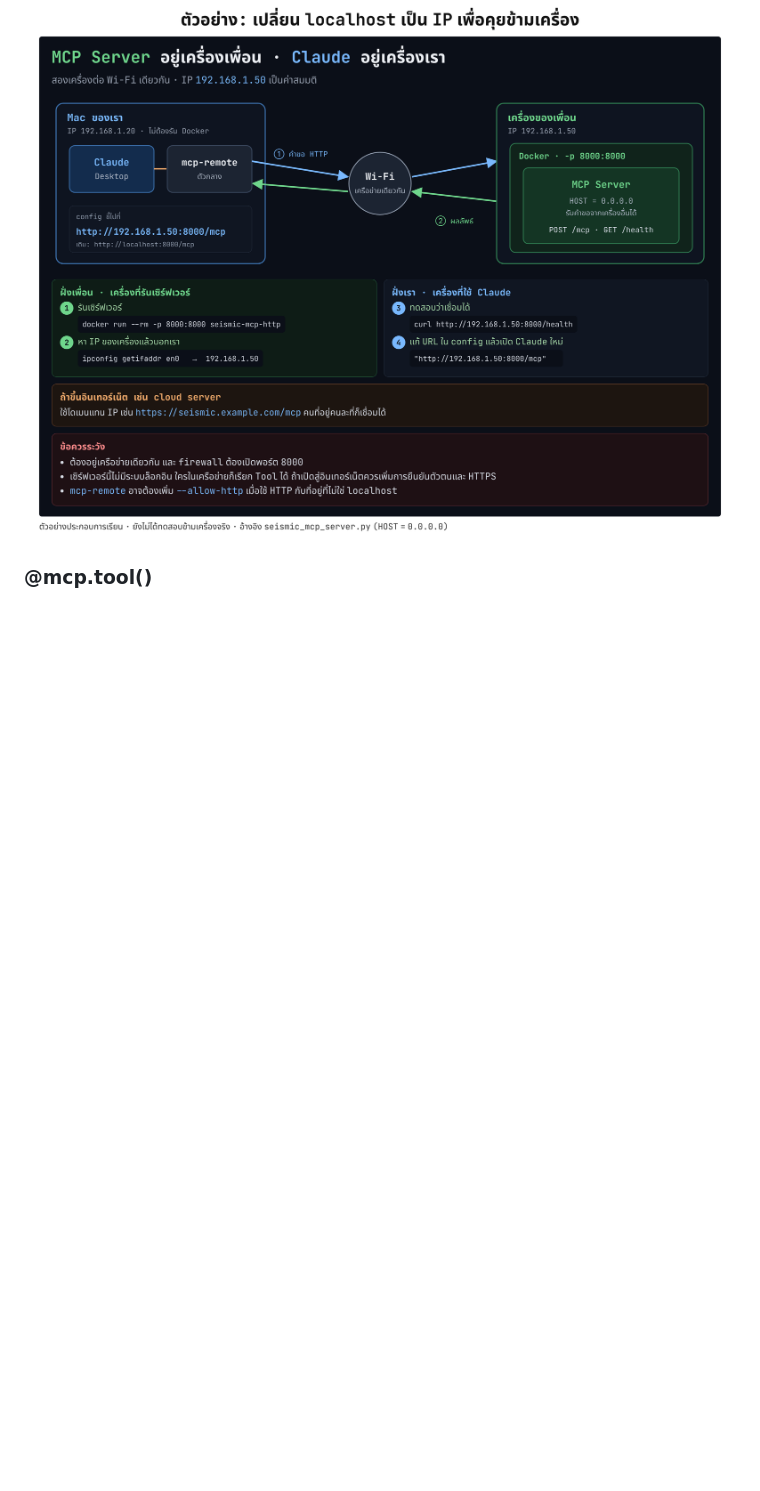
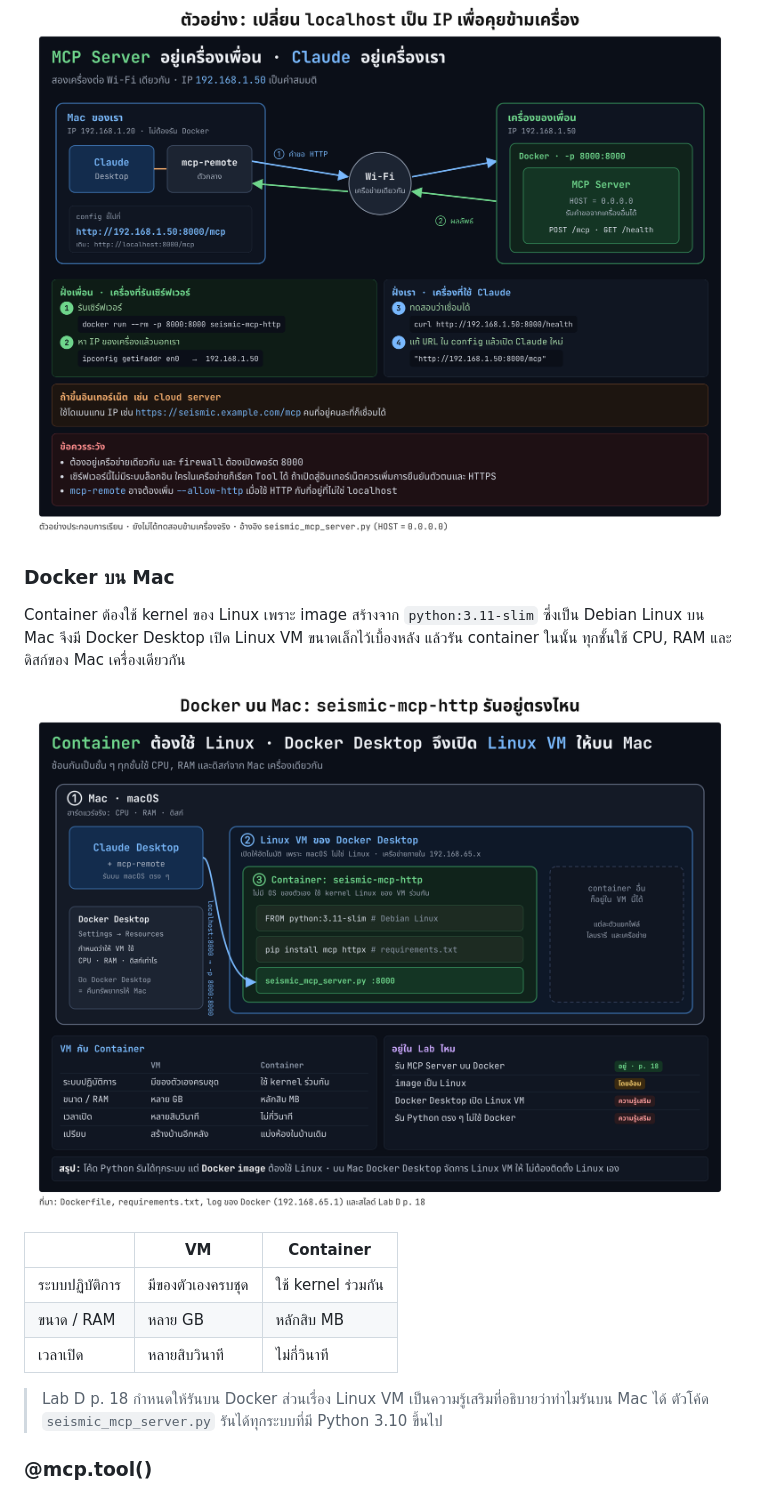
Before and after one commit to natthananmooo/HW_NLP2_68056035_mcp_earthquake, a Markdown page: README.md, the part around the change. GitHub-like rendering; pictures changed too: docs/teaching/docker_on_mac.png (added); blank space fills up the shorter version.

Commit message:
Add transport, remote example and Docker diagrams

```diff
--- a/README.md
+++ b/README.md
@@ -270,6 +270,20 @@ stdio คือการคุยกันระหว่างโปรแก
 
 ![ตัวอย่างการเปลี่ยน localhost เป็น IP](docs/teaching/remote_ip_example.png)
 
+### Docker บน Mac
+
+Container ต้องใช้ kernel ของ Linux เพราะ image สร้างจาก `python:3.11-slim` ซึ่งเป็น Debian Linux บน Mac จึงมี Docker Desktop เปิด Linux VM ขนาดเล็กไว้เบื้องหลัง แล้วรัน container ในนั้น ทุกชั้นใช้ CPU, RAM และดิสก์ของ Mac เครื่องเดียวกัน
+
+![Docker บน Mac](docs/teaching/docker_on_mac.png)
+
+| | VM | Container |
+|---|---|---|
+| ระบบปฏิบัติการ | มีของตัวเองครบชุด | ใช้ kernel ร่วมกัน |
+| ขนาด / RAM | หลาย GB | หลักสิบ MB |
+| เวลาเปิด | หลายสิบวินาที | ไม่กี่วินาที |
+
+> Lab D p. 18 กำหนดให้รันบน Docker ส่วนเรื่อง Linux VM เป็นความรู้เสริมที่อธิบายว่าทำไมรันบน Mac ได้ ตัวโค้ด `seismic_mcp_server.py` รันได้ทุกระบบที่มี Python 3.10 ขึ้นไป
+
 ### @mcp.tool()
 
 ![@mcp.tool](docs/teaching/mcp_tool_decorator.png)
```
